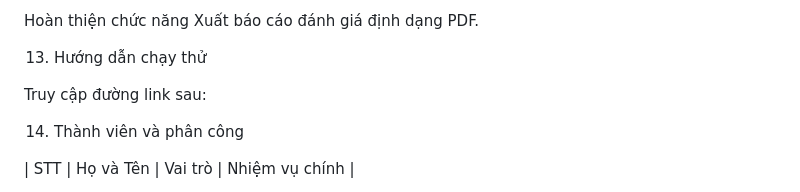
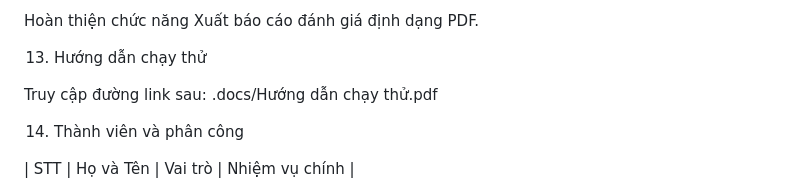
Before and after one commit to Q-RexTeam/FinHealth-AI, a Markdown page: README.md, the part around the change. Rendered like a GitHub page.

```diff
--- a/README.md
+++ b/README.md
@@ -101,7 +101,7 @@ Hoàn thiện chức năng Xuất báo cáo đánh giá định dạng PDF.
 
 13. Hướng dẫn chạy thử
 
-Truy cập đường link sau:
+Truy cập đường link sau: .docs/Hướng dẫn chạy thử.pdf
 
 14. Thành viên và phân công
 
```
